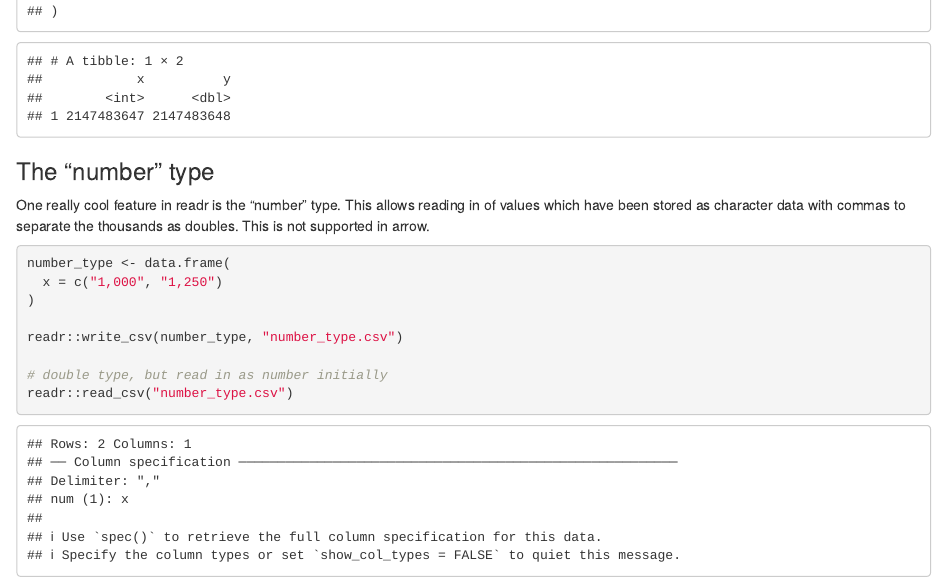
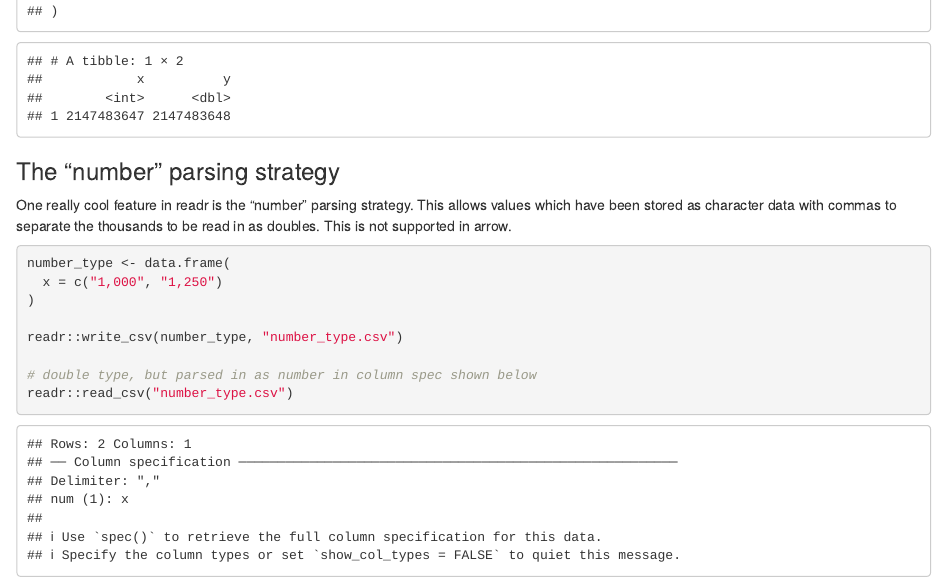
Before and after one commit to thisisnic/blog_drafts_for_review, an R Markdown document (type-inference-in-readr-and-arrow.rmd): the page in a window 1100 px wide, from 3990 px down. Rendered offline with R 4.5, knitr and Pandoc, with nearby package versions; some code elsewhere in the file could not run offline.

Commit message:
Rephrase "number" section to reflect that it's not actually a type

````diff
--- a/type-inference-in-readr-and-arrow.rmd
+++ b/type-inference-in-readr-and-arrow.rmd
@@ -175,9 +175,9 @@ readr::read_csv("sixty_four.csv", col_types = list(.default = col_character()))
   type_convert(guess_integer = TRUE)
 ```
 
-### The "number" type
+### The "number" parsing strategy
 
-One really cool feature in readr is the "number" type.  This allows reading in of values which have been stored as character data with commas to separate the thousands as doubles.  This is not supported in arrow.
+One really cool feature in readr is the "number" parsing strategy.  This allows values which have been stored as character data with commas to separate the thousands to be read in as doubles.  This is not supported in arrow.
 
 ```{r}
 number_type <- data.frame(
@@ -186,7 +186,7 @@ number_type <- data.frame(
 
 readr::write_csv(number_type, "number_type.csv")
 
-# double type, but read in as number initially
+# double type, but parsed in as number in column spec shown below
 readr::read_csv("number_type.csv")
 ```
 
````
